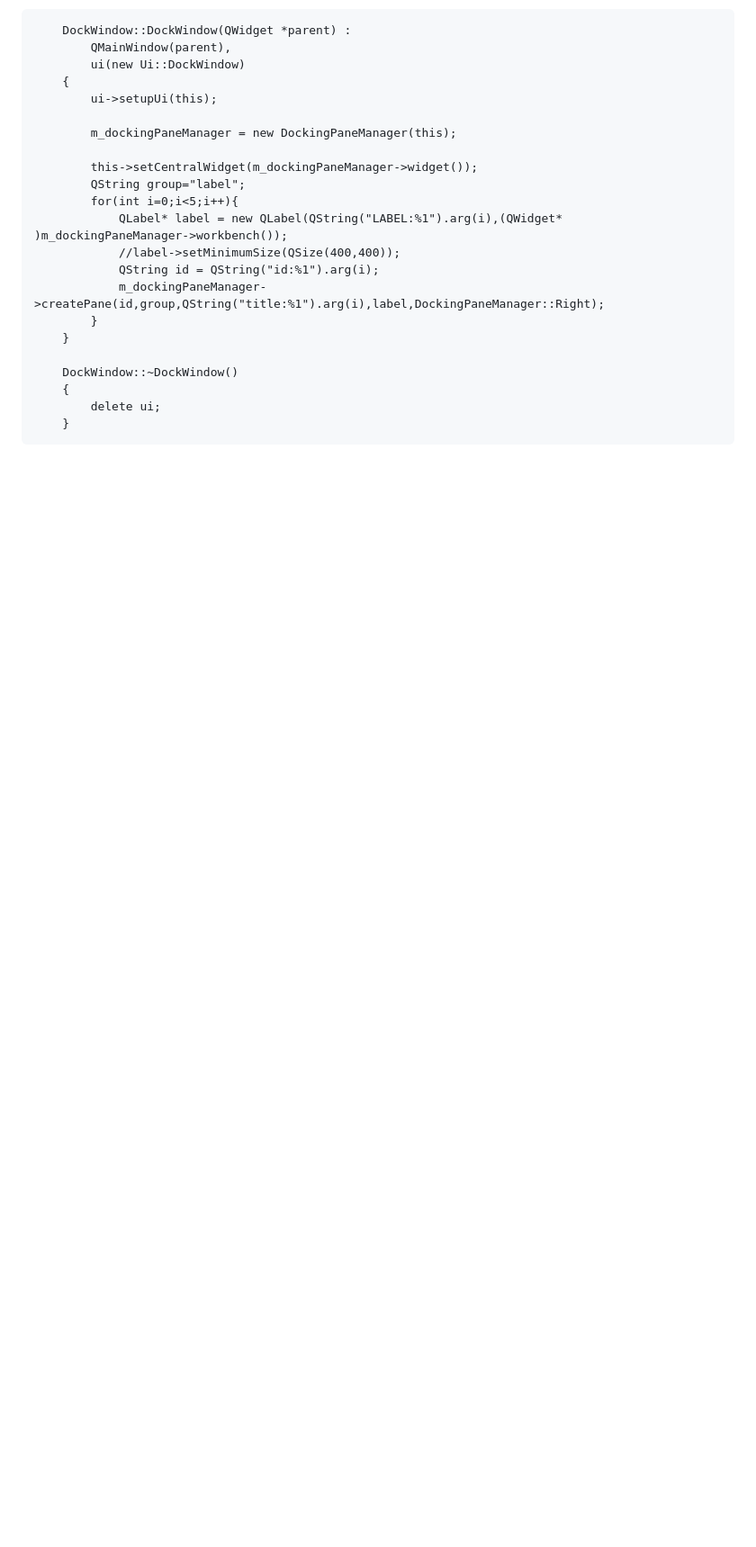
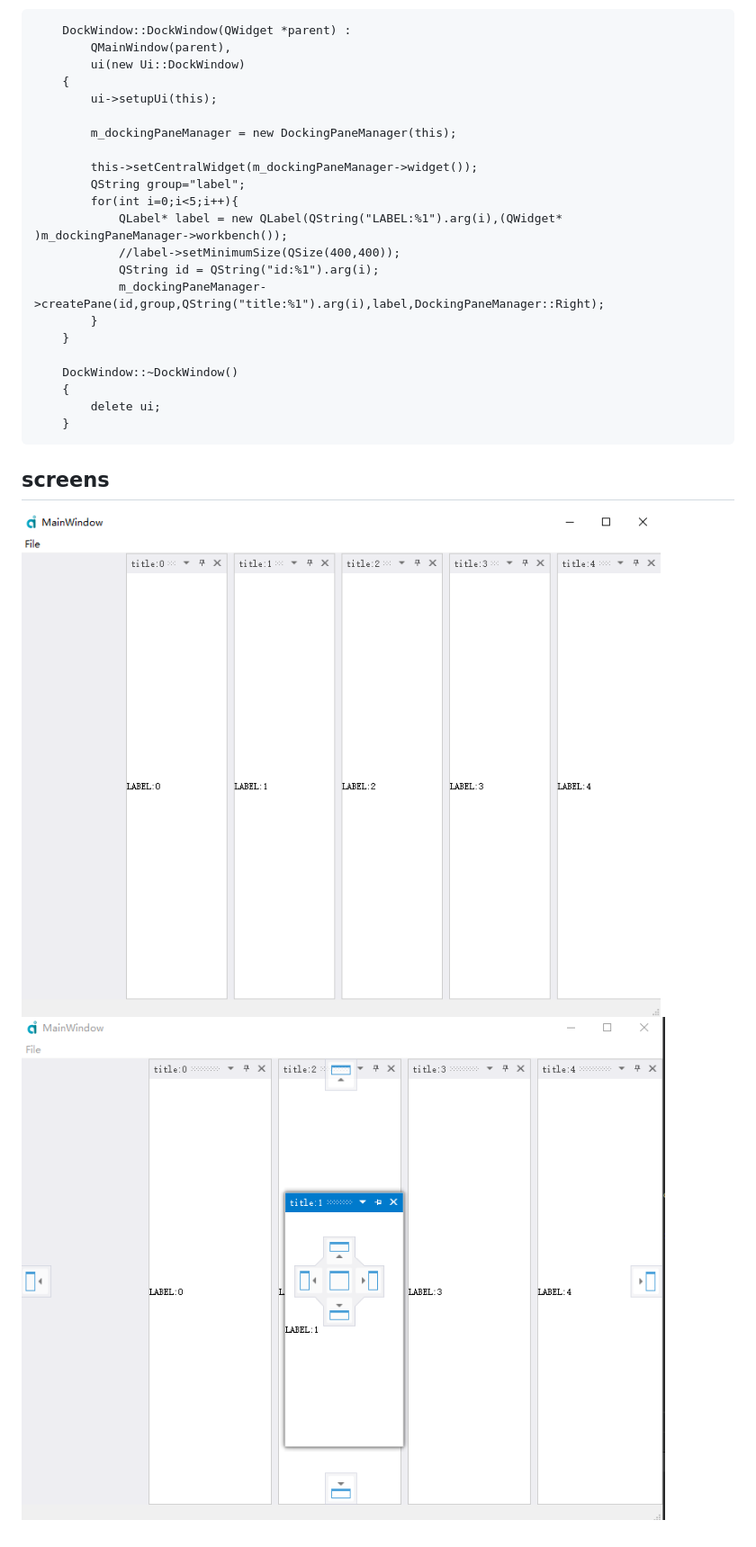
Before and after one commit to fengzhu2007/dockingpane, a Markdown page: README.md, the part around the change. Shown at 90% size. Rendered like a GitHub page; pictures changed too: screens/demo1.png (added), screens/demo2.png (added); blank space fills up the shorter version.

Commit message:
添加演示图片

````diff
--- a/README.md
+++ b/README.md
@@ -50,3 +50,10 @@ class DockWindow : public QMainWindow
         delete ui;
     }
 ```
+
+
+
+## screens
+
+![](./screens/demo1.png)
+![](./screens/demo2.png)
````
